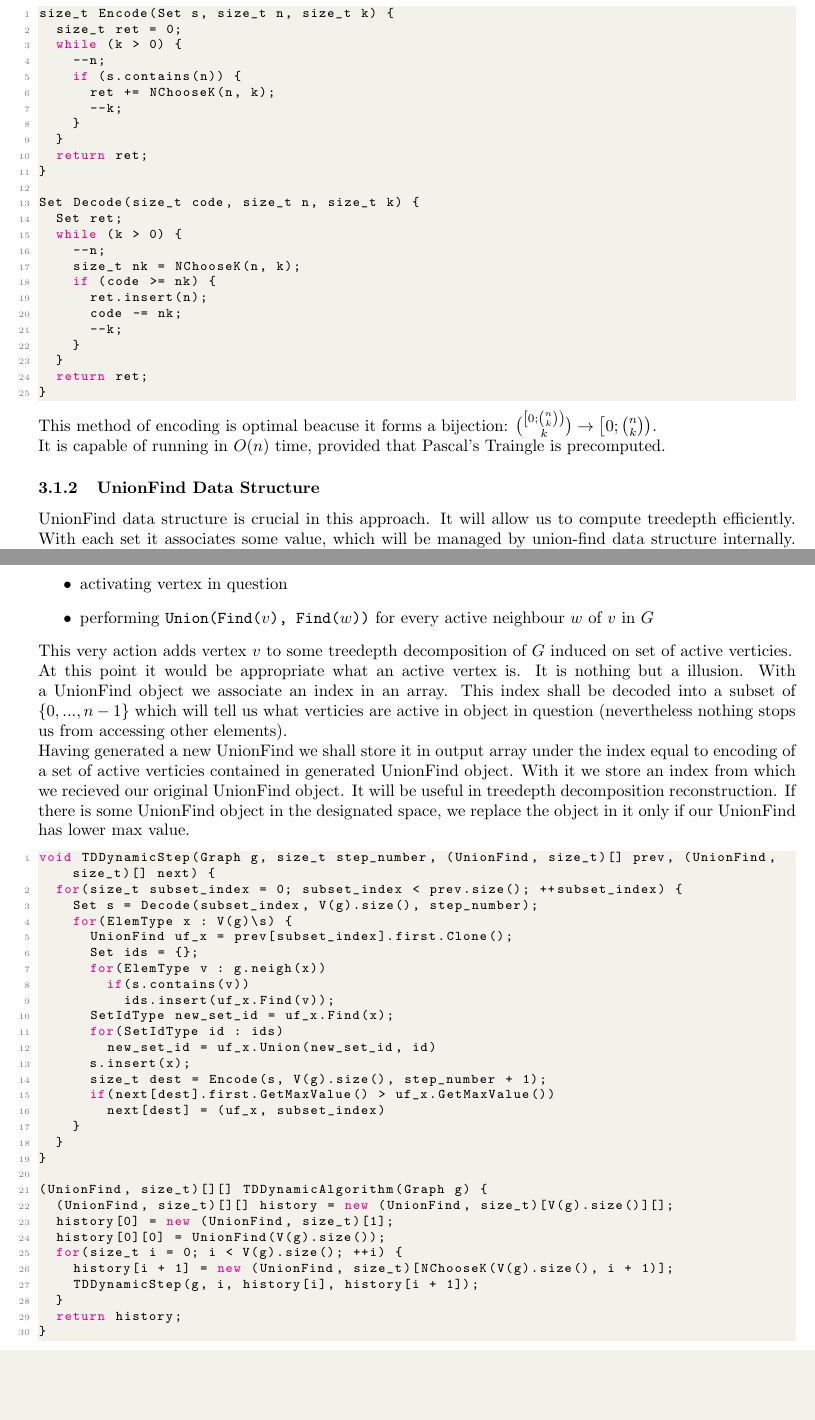
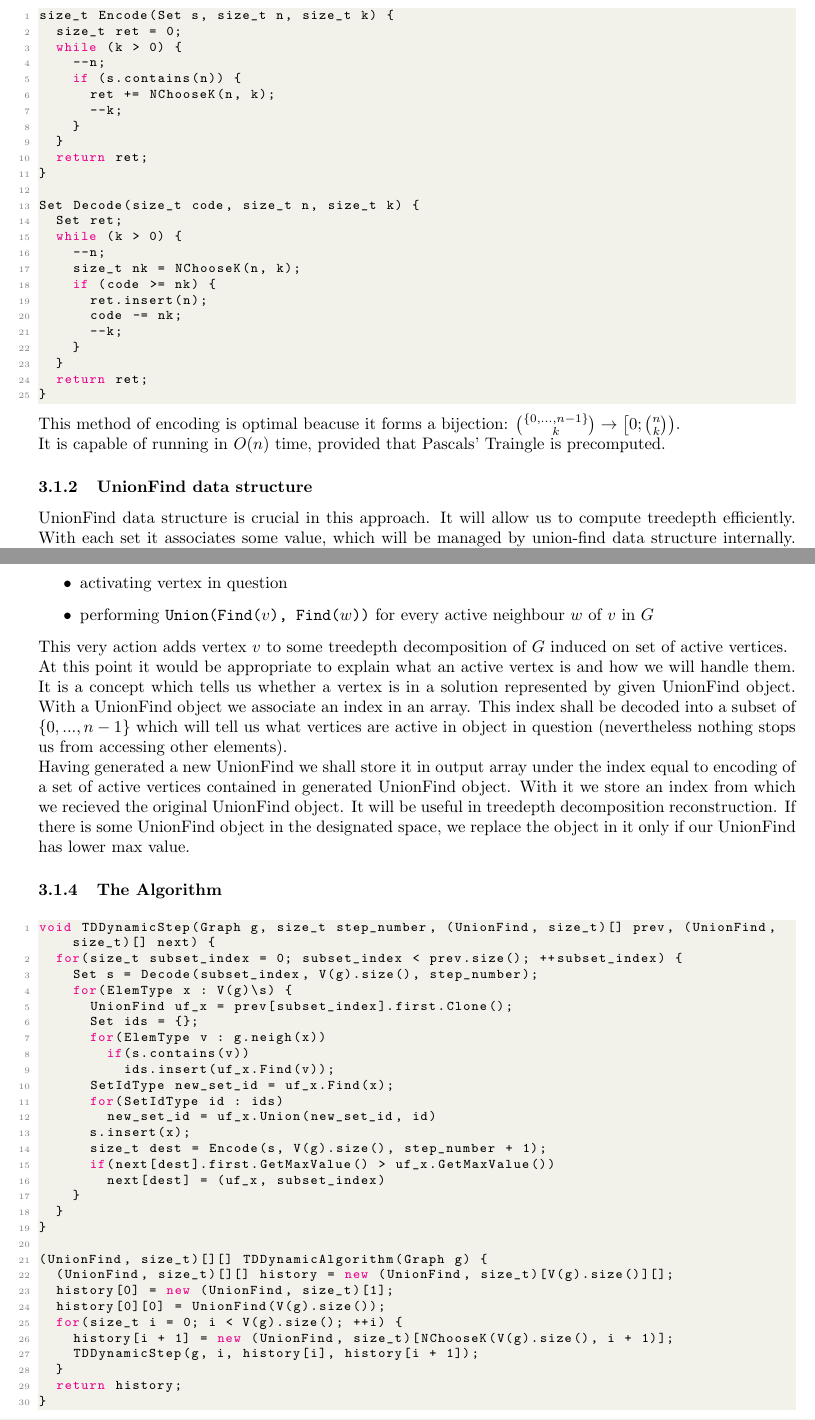
Before and after one commit to Zackere/GiSBDW, a LaTeX document (docs/introductory_documentation/main.tex, which reads docs/introductory_documentation/our_approach/main.tex): two parts of pages 6 and 7 of 11, joined at a grey line, cut so that both start at the same text, the shorter picture padded with empty space. Compiled offline with pdfLaTeX.

Commit message:
Fix errors in dynamic algo description

```diff
--- a/docs/introductory_documentation/our_approach/main.tex
+++ b/docs/introductory_documentation/our_approach/main.tex
@@ -29,9 +29,9 @@ Set Decode(size_t code, size_t n, size_t k) {
   return ret;
 }
 \end{lstlisting}
-This method of encoding is optimal beacuse it forms a bijection: ${\left[0; {n \choose k}\right) \choose k}\rightarrow\left[0; {n \choose k}\right)$.\\
-It is capable of running in $O(n)$ time, provided that Pascal's Traingle is precomputed.
-\subsubsection{UnionFind Data Structure}
+This method of encoding is optimal beacuse it forms a bijection: $\binom{\{0,...,n-1\}}{k}\rightarrow\left[0; \binom{n}{k}\right)$.\\
+It is capable of running in $O(n)$ time, provided that Pascals' Traingle is precomputed.
+\subsubsection{UnionFind data structure}
 UnionFind data structure is crucial in this approach. It will allow us to compute treedepth efficiently. With each set it associates some value, which will be managed by union-find data structure internally. Our implementation shall satisfy following contract:
 \begin{itemize}
 	\item It can be constructed from integer $n$. As a result, we get a union-find data structure representing $n$ disjont one-element subsets of $\{0,...,n-1\}$ and has associated value equal to 1. Each set has an id equal to the element it contains.
@@ -54,9 +54,10 @@ The algorithm builds the treedepth decomposition in bottom-to-top manner. It gen
 	\item activating vertex in question
 	\item performing \texttt{Union(Find($v$), Find($w$))} for every active neighbour $w$ of $v$ in $G$
 \end{itemize}
-This very action adds vertex $v$ to some treedepth decomposition of $G$ induced on set of active verticies.\\
-At this point it would be appropriate what an active vertex is. It is nothing but a illusion. With a UnionFind object we associate an index in an array. This index shall be decoded into a subset of $\{0,...,n-1\}$ which will tell us what verticies are active in object in question (nevertheless nothing stops us from accessing other elements).\\
-Having generated a new UnionFind we shall store it in output array under the index equal to encoding of a set of active verticies contained in generated UnionFind object. With it we store an index from which we recieved our original UnionFind object. It will be useful in treedepth decomposition reconstruction. If there is some UnionFind object in the designated space, we replace the object in it only if our UnionFind has lower max value.
+This very action adds vertex $v$ to some treedepth decomposition of $G$ induced on set of active vertices.\\
+At this point it would be appropriate to explain what an active vertex is and how we will handle them. It is a concept which tells us whether a vertex is in a solution represented by given UnionFind object. With a UnionFind object we associate an index in an array. This index shall be decoded into a subset of $\{0,...,n-1\}$ which will tell us what vertices are active in object in question (nevertheless nothing stops us from accessing other elements).\\
+Having generated a new UnionFind we shall store it in output array under the index equal to encoding of a set of active vertices contained in generated UnionFind object. With it we store an index from which we recieved the original UnionFind object. It will be useful in treedepth decomposition reconstruction. If there is some UnionFind object in the designated space, we replace the object in it only if our UnionFind has lower max value.
+\subsubsection{The Algorithm}
 \begin{lstlisting}[language=C++]
 void TDDynamicStep(Graph g, size_t step_number, (UnionFind, size_t)[] prev, (UnionFind, size_t)[] next) {
   for(size_t subset_index = 0; subset_index < prev.size(); ++subset_index) {
```
Also changed, not shown: docs/introductory_documentation/our_approach/main.tex (4 more changed lines).
